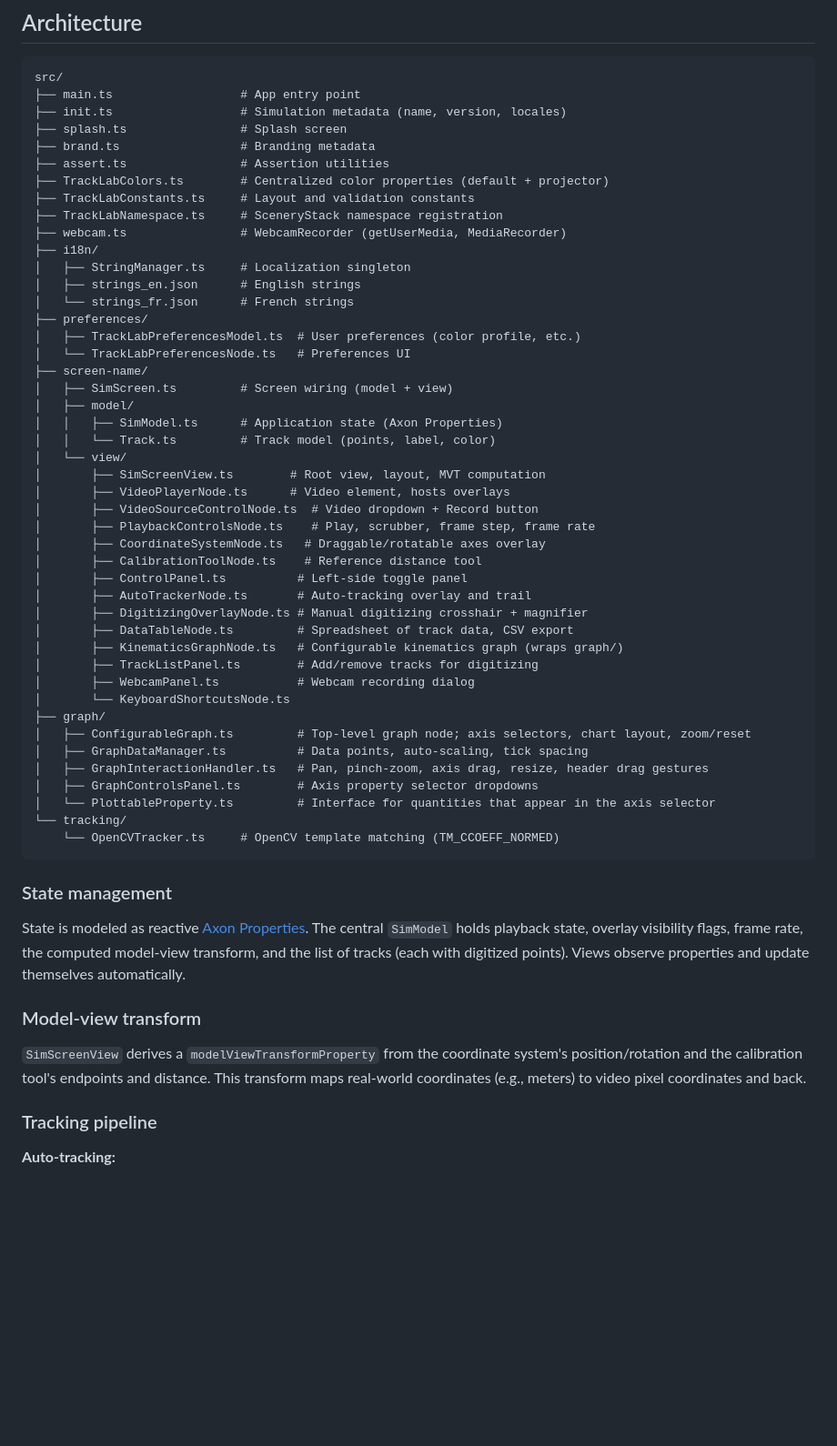
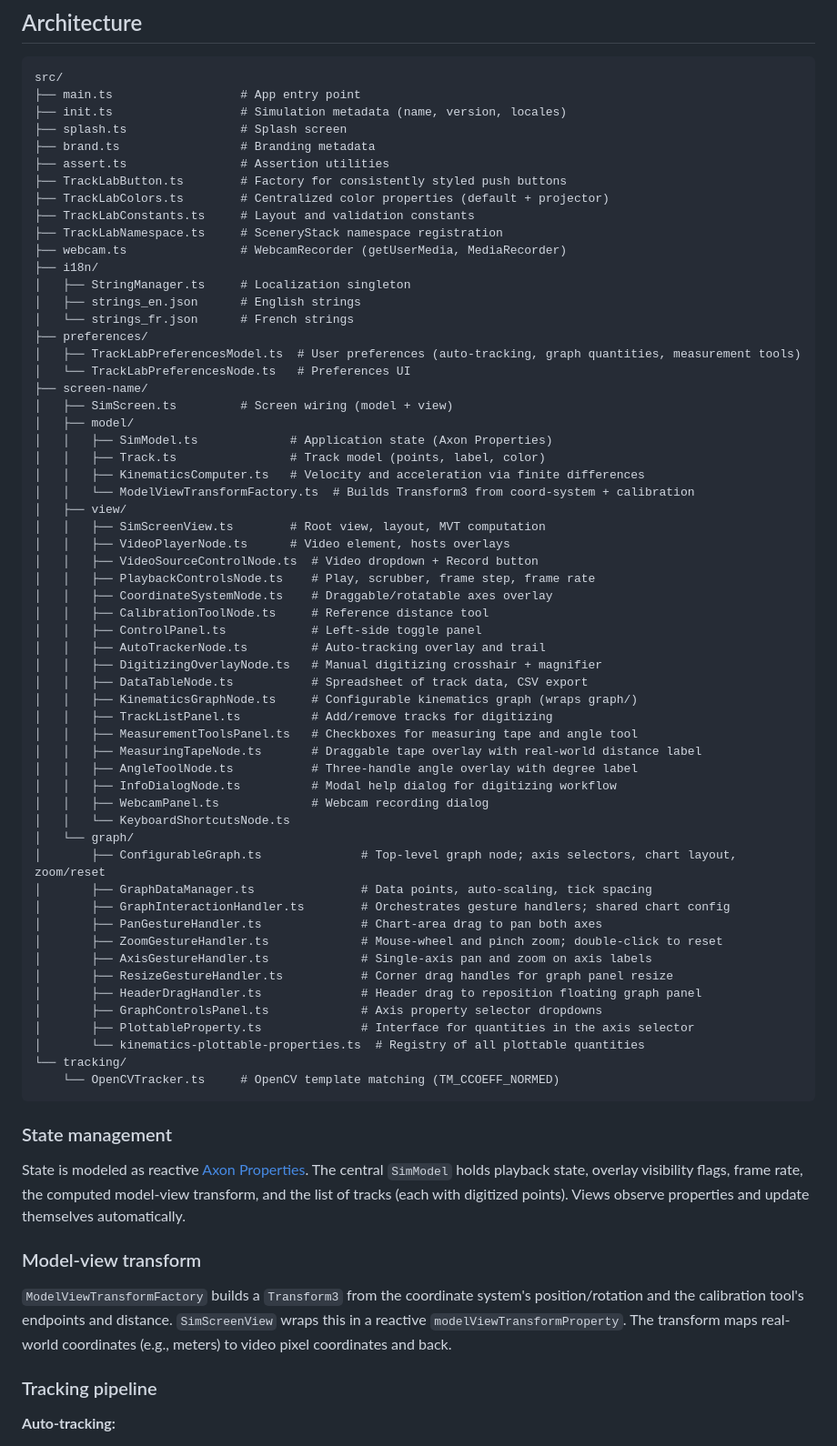
Before and after one commit to OpenPhysics/TrackLab, a Markdown page: README.md, the part around one of its changes. Shown at 91% size. Rendered like a GitHub page; blank space fills up the shorter version.

Commit message:
Update documentation to reflect current codebase state
- CLAUDE.md: expand model section with KinematicsComputer and
  ModelViewTransformFactory; add AngleToolNode, MeasuringTapeNode,
  MeasurementToolsPanel, InfoDialogNode to view table; replace
  monolithic GraphInteractionHandler note with table of focused
  gesture handler classes; update preferences and architecture notes

- README.md: add measurement tools and help dialog to features list;
  fix graph/ directory path (src/graph/ → src/screen-name/graph/);
  add all missing files to architecture tree; update model-view
  transform description to reference ModelViewTransformFactory

https://claude.ai/code/session_01TeFp7od1pSYZfKCadoiLkT

````diff
--- a/README.md
+++ b/README.md
@@ -118,6 +120,7 @@ src/
 ├── splash.ts                # Splash screen
 ├── brand.ts                 # Branding metadata
 ├── assert.ts                # Assertion utilities
+├── TrackLabButton.ts        # Factory for consistently styled push buttons
 ├── TrackLabColors.ts        # Centralized color properties (default + projector)
 ├── TrackLabConstants.ts     # Layout and validation constants
 ├── TrackLabNamespace.ts     # SceneryStack namespace registration
@@ -127,34 +130,46 @@ src/
 │   ├── strings_en.json      # English strings
 │   └── strings_fr.json      # French strings
 ├── preferences/
-│   ├── TrackLabPreferencesModel.ts  # User preferences (color profile, etc.)
+│   ├── TrackLabPreferencesModel.ts  # User preferences (auto-tracking, graph quantities, measurement tools)
 │   └── TrackLabPreferencesNode.ts   # Preferences UI
 ├── screen-name/
 │   ├── SimScreen.ts         # Screen wiring (model + view)
 │   ├── model/
-│   │   ├── SimModel.ts      # Application state (Axon Properties)
-│   │   └── Track.ts         # Track model (points, label, color)
-│   └── view/
-│       ├── SimScreenView.ts        # Root view, layout, MVT computation
-│       ├── VideoPlayerNode.ts      # Video element, hosts overlays
-│       ├── VideoSourceControlNode.ts  # Video dropdown + Record button
-│       ├── PlaybackControlsNode.ts    # Play, scrubber, frame step, frame rate
-│       ├── CoordinateSystemNode.ts   # Draggable/rotatable axes overlay
-│       ├── CalibrationToolNode.ts    # Reference distance tool
-│       ├── ControlPanel.ts          # Left-side toggle panel
-│       ├── AutoTrackerNode.ts       # Auto-tracking overlay and trail
-│       ├── DigitizingOverlayNode.ts # Manual digitizing crosshair + magnifier
-│       ├── DataTableNode.ts         # Spreadsheet of track data, CSV export
-│       ├── KinematicsGraphNode.ts   # Configurable kinematics graph (wraps graph/)
-│       ├── TrackListPanel.ts        # Add/remove tracks for digitizing
-│       ├── WebcamPanel.ts           # Webcam recording dialog
-│       └── KeyboardShortcutsNode.ts
-├── graph/
-│   ├── ConfigurableGraph.ts         # Top-level graph node; axis selectors, chart layout, zoom/reset
-│   ├── GraphDataManager.ts          # Data points, auto-scaling, tick spacing
-│   ├── GraphInteractionHandler.ts   # Pan, pinch-zoom, axis drag, resize, header drag gestures
-│   ├── GraphControlsPanel.ts        # Axis property selector dropdowns
-│   └── PlottableProperty.ts         # Interface for quantities that appear in the axis selector
+│   │   ├── SimModel.ts             # Application state (Axon Properties)
+│   │   ├── Track.ts                # Track model (points, label, color)
+│   │   ├── KinematicsComputer.ts   # Velocity and acceleration via finite differences
+│   │   └── ModelViewTransformFactory.ts  # Builds Transform3 from coord-system + calibration
+│   ├── view/
+│   │   ├── SimScreenView.ts        # Root view, layout, MVT computation
+│   │   ├── VideoPlayerNode.ts      # Video element, hosts overlays
+│   │   ├── VideoSourceControlNode.ts  # Video dropdown + Record button
+│   │   ├── PlaybackControlsNode.ts    # Play, scrubber, frame step, frame rate
+│   │   ├── CoordinateSystemNode.ts    # Draggable/rotatable axes overlay
+│   │   ├── CalibrationToolNode.ts     # Reference distance tool
+│   │   ├── ControlPanel.ts            # Left-side toggle panel
+│   │   ├── AutoTrackerNode.ts         # Auto-tracking overlay and trail
+│   │   ├── DigitizingOverlayNode.ts   # Manual digitizing crosshair + magnifier
+│   │   ├── DataTableNode.ts           # Spreadsheet of track data, CSV export
+│   │   ├── KinematicsGraphNode.ts     # Configurable kinematics graph (wraps graph/)
+│   │   ├── TrackListPanel.ts          # Add/remove tracks for digitizing
+│   │   ├── MeasurementToolsPanel.ts   # Checkboxes for measuring tape and angle tool
+│   │   ├── MeasuringTapeNode.ts       # Draggable tape overlay with real-world distance label
+│   │   ├── AngleToolNode.ts           # Three-handle angle overlay with degree label
+│   │   ├── InfoDialogNode.ts          # Modal help dialog for digitizing workflow
+│   │   ├── WebcamPanel.ts             # Webcam recording dialog
+│   │   └── KeyboardShortcutsNode.ts
+│   └── graph/
+│       ├── ConfigurableGraph.ts              # Top-level graph node; axis selectors, chart layout, zoom/reset
+│       ├── GraphDataManager.ts               # Data points, auto-scaling, tick spacing
+│       ├── GraphInteractionHandler.ts        # Orchestrates gesture handlers; shared chart config
+│       ├── PanGestureHandler.ts              # Chart-area drag to pan both axes
+│       ├── ZoomGestureHandler.ts             # Mouse-wheel and pinch zoom; double-click to reset
+│       ├── AxisGestureHandler.ts             # Single-axis pan and zoom on axis labels
+│       ├── ResizeGestureHandler.ts           # Corner drag handles for graph panel resize
+│       ├── HeaderDragHandler.ts              # Header drag to reposition floating graph panel
+│       ├── GraphControlsPanel.ts             # Axis property selector dropdowns
+│       ├── PlottableProperty.ts              # Interface for quantities in the axis selector
+│       └── kinematics-plottable-properties.ts  # Registry of all plottable quantities
 └── tracking/
     └── OpenCVTracker.ts     # OpenCV template matching (TM_CCOEFF_NORMED)
 ```
@@ -165,7 +180,7 @@ State is modeled as reactive [Axon Properties](https://github.com/phetsims/axon)
 
 ### Model-view transform
 
-`SimScreenView` derives a `modelViewTransformProperty` from the coordinate system's position/rotation and the calibration tool's endpoints and distance. This transform maps real-world coordinates (e.g., meters) to video pixel coordinates and back.
+`ModelViewTransformFactory` builds a `Transform3` from the coordinate system's position/rotation and the calibration tool's endpoints and distance. `SimScreenView` wraps this in a reactive `modelViewTransformProperty`. The transform maps real-world coordinates (e.g., meters) to video pixel coordinates and back.
 
 ### Tracking pipeline
 
````
Also changed, not shown: other parts of README.md (+2 -0 lines), CLAUDE.md (+24 -5 lines).
